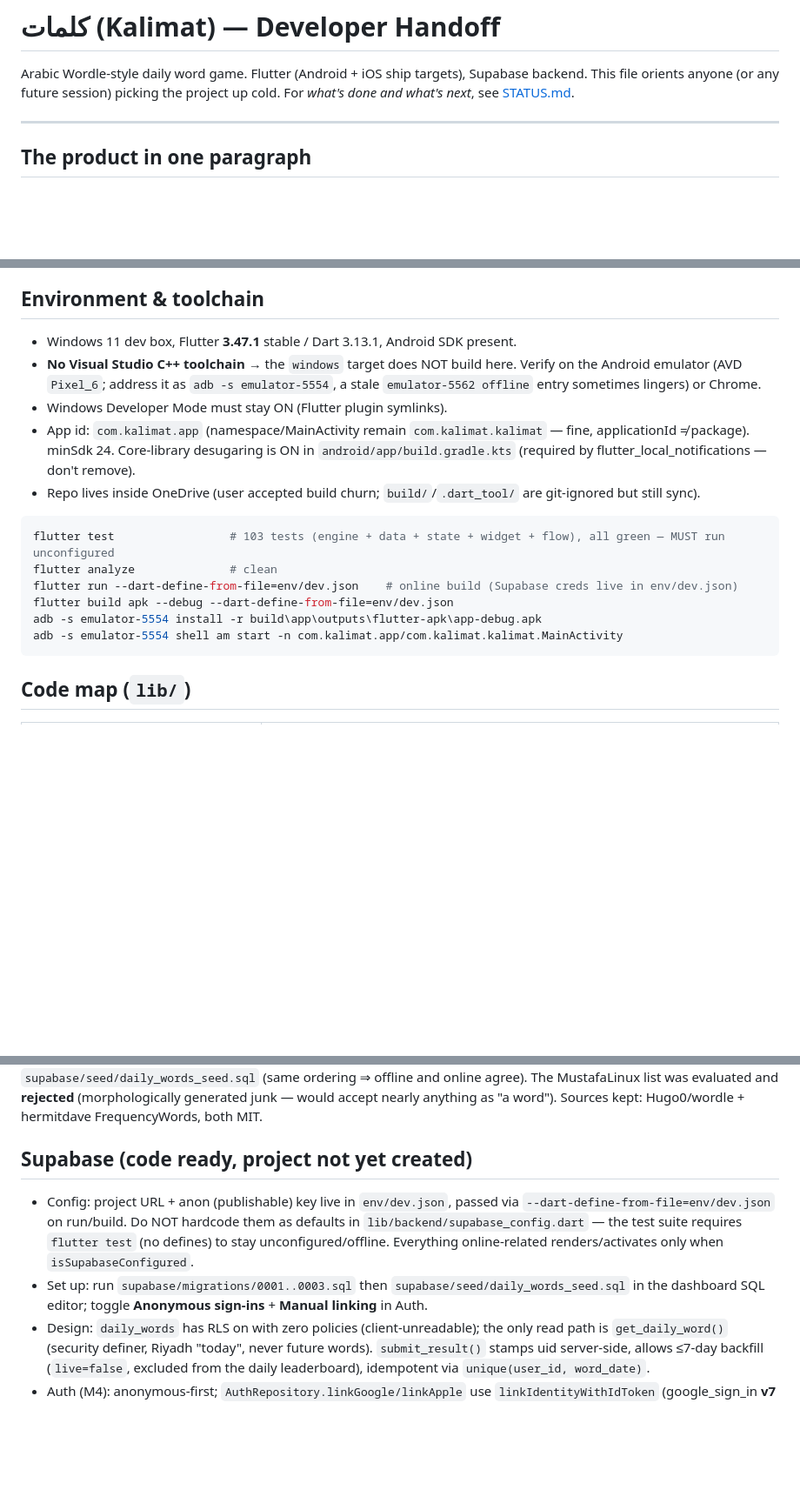
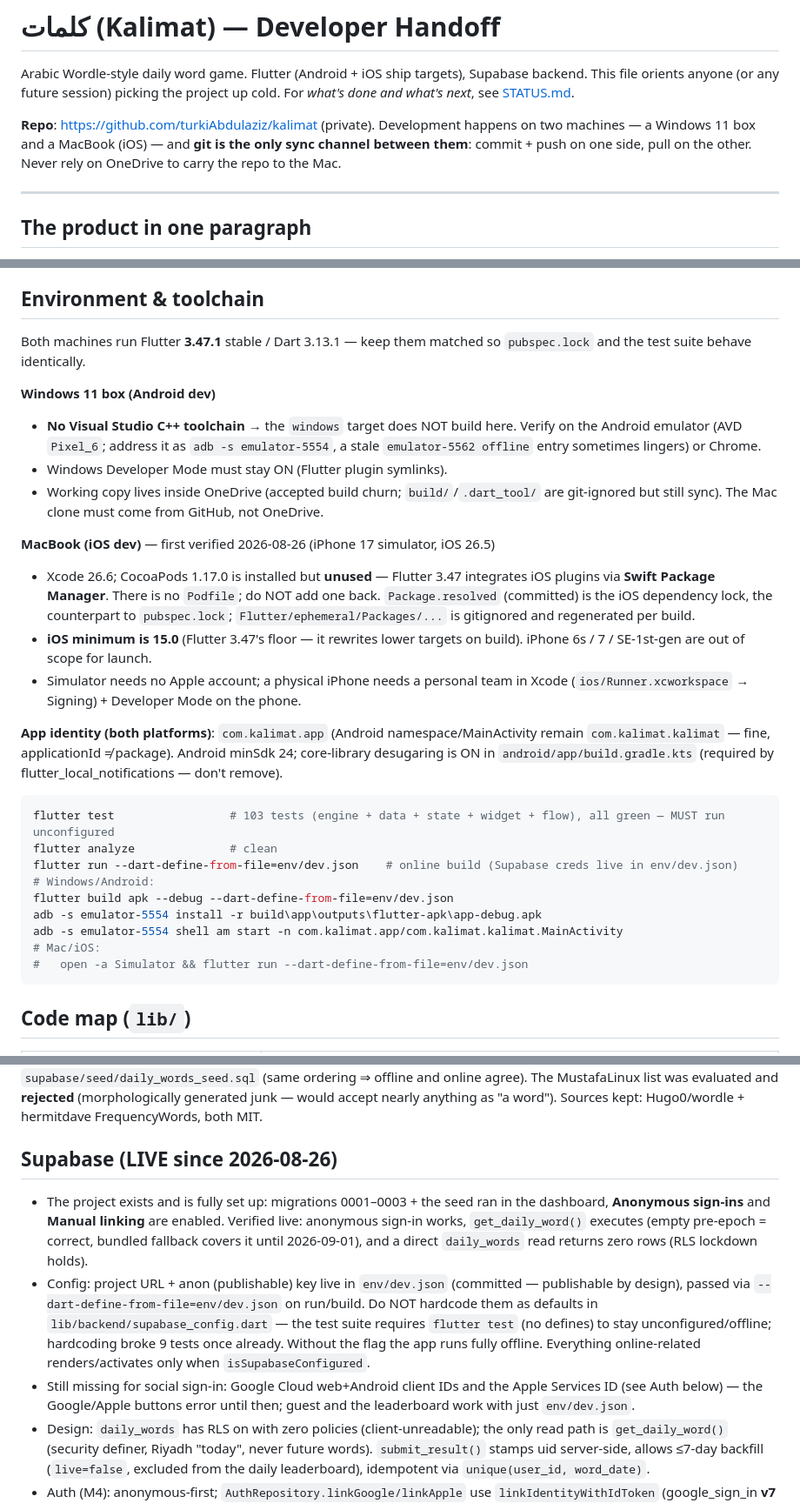
Before and after one commit to turkiAbdulaziz/kalimat, a Markdown page: HANDOFF.md, 3 parts joined by grey strips. Shown at 87% size. Rendered like a GitHub page; blank space fills up the shorter version.

Commit message:
Refresh HANDOFF + STATUS for cross-machine continuation
HANDOFF: GitHub repo + git-as-sync-channel rule, split toolchain section
(Windows/Android vs Mac/iOS with the SPM/no-Podfile and iOS 15 facts),
Supabase marked LIVE with what was verified and what social sign-in still
needs, rise_route code-map row, Claude Code extras (ui-inspo agent,
dormant security reviewer), note that plan files are Windows-local.
STATUS: Supabase item closed, M3 verification list trimmed to what's left.

Co-Authored-By: Claude Fable 5 <noreply@anthropic.com>
Claude-Session: https://claude.ai/code/session_011qJfi9pS7fDVDMowhKCNej

````diff
--- a/HANDOFF.md
+++ b/HANDOFF.md
@@ -3,6 +3,11 @@
 Arabic Wordle-style daily word game. Flutter (Android + iOS ship targets), Supabase backend.
 This file orients anyone (or any future session) picking the project up cold.
 For *what's done and what's next*, see [STATUS.md](STATUS.md).
+
+**Repo**: https://github.com/turkiAbdulaziz/kalimat (private). Development happens on
+two machines — a Windows 11 box and a MacBook (iOS) — and **git is the only sync
+channel between them**: commit + push on one side, pull on the other. Never rely on
+OneDrive to carry the repo to the Mac.
 
 ---
 
@@ -22,24 +27,42 @@ only via the header avatar (stats, preferences, daily reminder, sign-out).
 
 ## Environment & toolchain
 
-- Windows 11 dev box, Flutter **3.47.1** stable / Dart 3.13.1, Android SDK present.
+Both machines run Flutter **3.47.1** stable / Dart 3.13.1 — keep them matched so
+`pubspec.lock` and the test suite behave identically.
+
+**Windows 11 box (Android dev)**
 - **No Visual Studio C++ toolchain** → the `windows` target does NOT build here.
   Verify on the Android emulator (AVD `Pixel_6`; address it as `adb -s emulator-5554`,
   a stale `emulator-5562 offline` entry sometimes lingers) or Chrome.
 - Windows Developer Mode must stay ON (Flutter plugin symlinks).
-- App id: `com.kalimat.app` (namespace/MainActivity remain `com.kalimat.kalimat` — fine,
-  applicationId ≠ package). minSdk 24. Core-library desugaring is ON in
-  `android/app/build.gradle.kts` (required by flutter_local_notifications — don't remove).
-- Repo lives inside OneDrive (user accepted build churn; `build/`/`.dart_tool/` are
-  git-ignored but still sync).
+- Working copy lives inside OneDrive (accepted build churn; `build/`/`.dart_tool/` are
+  git-ignored but still sync). The Mac clone must come from GitHub, not OneDrive.
+
+**MacBook (iOS dev)** — first verified 2026-08-26 (iPhone 17 simulator, iOS 26.5)
+- Xcode 26.6; CocoaPods 1.17.0 is installed but **unused** — Flutter 3.47 integrates
+  iOS plugins via **Swift Package Manager**. There is no `Podfile`; do NOT add one back.
+  `Package.resolved` (committed) is the iOS dependency lock, the counterpart to
+  `pubspec.lock`; `Flutter/ephemeral/Packages/...` is gitignored and regenerated per build.
+- **iOS minimum is 15.0** (Flutter 3.47's floor — it rewrites lower targets on build).
+  iPhone 6s / 7 / SE-1st-gen are out of scope for launch.
+- Simulator needs no Apple account; a physical iPhone needs a personal team in Xcode
+  (`ios/Runner.xcworkspace` → Signing) + Developer Mode on the phone.
+
+**App identity (both platforms)**: `com.kalimat.app` (Android namespace/MainActivity
+remain `com.kalimat.kalimat` — fine, applicationId ≠ package). Android minSdk 24;
+core-library desugaring is ON in `android/app/build.gradle.kts` (required by
+flutter_local_notifications — don't remove).
 
 ```powershell
 flutter test                 # 103 tests (engine + data + state + widget + flow), all green — MUST run unconfigured
 flutter analyze              # clean
 flutter run --dart-define-from-file=env/dev.json    # online build (Supabase creds live in env/dev.json)
+# Windows/Android:
 flutter build apk --debug --dart-define-from-file=env/dev.json
 adb -s emulator-5554 install -r build\app\outputs\flutter-apk\app-debug.apk
 adb -s emulator-5554 shell am start -n com.kalimat.app/com.kalimat.kalimat.MainActivity
+# Mac/iOS:
+#   open -a Simulator && flutter run --dart-define-from-file=env/dev.json
 ```
 
 ## Code map (`lib/`)
@@ -74,15 +98,22 @@ The MustafaLinux list was evaluated and **rejected** (morphologically generated
 would accept nearly anything as "a word"). Sources kept: Hugo0/wordle + hermitdave
 FrequencyWords, both MIT.
 
-## Supabase (code ready, project not yet created)
+## Supabase (LIVE since 2026-08-26)
 
-- Config: project URL + anon (publishable) key live in `env/dev.json`, passed via
-  `--dart-define-from-file=env/dev.json` on run/build. Do NOT hardcode them as
-  defaults in `lib/backend/supabase_config.dart` — the test suite requires
-  `flutter test` (no defines) to stay unconfigured/offline.
+- The project exists and is fully set up: migrations 0001–0003 + the seed ran in the
+  dashboard, **Anonymous sign-ins** and **Manual linking** are enabled. Verified live:
+  anonymous sign-in works, `get_daily_word()` executes (empty pre-epoch = correct,
+  bundled fallback covers it until 2026-09-01), and a direct `daily_words` read returns
+  zero rows (RLS lockdown holds).
+- Config: project URL + anon (publishable) key live in `env/dev.json` (committed —
+  publishable by design), passed via `--dart-define-from-file=env/dev.json` on run/build.
+  Do NOT hardcode them as defaults in `lib/backend/supabase_config.dart` — the test
+  suite requires `flutter test` (no defines) to stay unconfigured/offline; hardcoding
+  broke 9 tests once already. Without the flag the app runs fully offline.
   Everything online-related renders/activates only when `isSupabaseConfigured`.
-- Set up: run `supabase/migrations/0001..0003.sql` then `supabase/seed/daily_words_seed.sql`
-  in the dashboard SQL editor; toggle **Anonymous sign-ins** + **Manual linking** in Auth.
+- Still missing for social sign-in: Google Cloud web+Android client IDs and the Apple
+  Services ID (see Auth below) — the Google/Apple buttons error until then; guest and
+  the leaderboard work with just `env/dev.json`.
 - Design: `daily_words` has RLS on with zero policies (client-unreadable); the only read
   path is `get_daily_word()` (security definer, Riyadh "today", never future words).
   `submit_result()` stamps uid server-side, allows ≤7-day backfill (`live=false`, excluded
````
Also changed, not shown: other parts of HANDOFF.md (+16 -0 lines), STATUS.md (+6 -7 lines).
